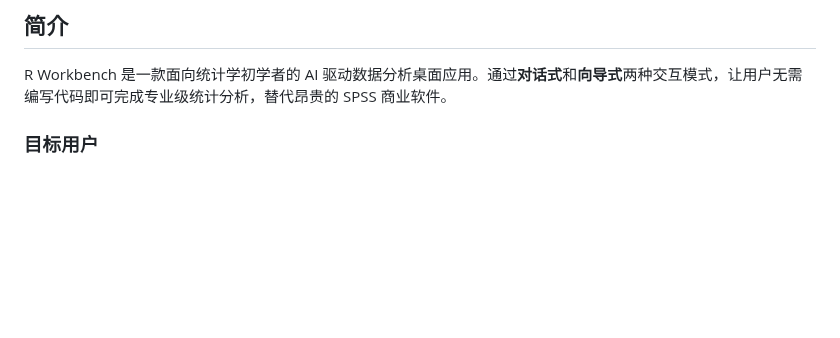
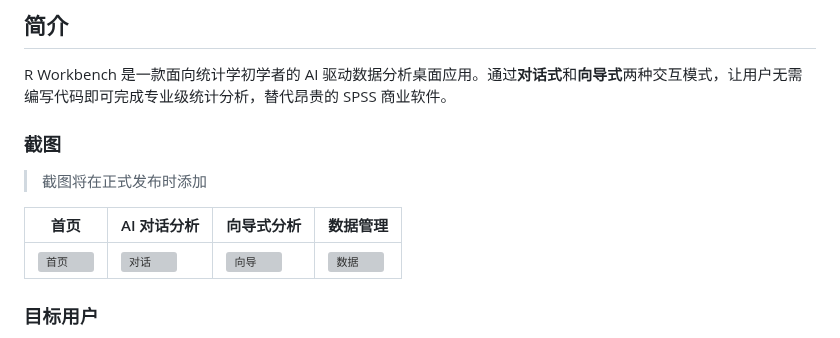
Before and after one commit to azazhsCN/r-workbench, a Markdown page: README.md, the part around the change. Drawn GitHub-style; blank space fills up the shorter version; grey boxes are pictures that could not be loaded.

```diff
--- a/README.md
+++ b/README.md
@@ -8,6 +8,14 @@
 ## 简介
 
 R Workbench 是一款面向统计学初学者的 AI 驱动数据分析桌面应用。通过**对话式**和**向导式**两种交互模式，让用户无需编写代码即可完成专业级统计分析，替代昂贵的 SPSS 商业软件。
+
+### 截图
+
+> 截图将在正式发布时添加
+
+| 首页 | AI 对话分析 | 向导式分析 | 数据管理 |
+|------|------------|-----------|---------|
+| ![首页](docs/screenshots/welcome.png) | ![对话](docs/screenshots/chat.png) | ![向导](docs/screenshots/wizard.png) | ![数据](docs/screenshots/data.png) |
 
 ### 目标用户
 
```
Also changed, not shown: resources/icon.png (added), 10 other files.
